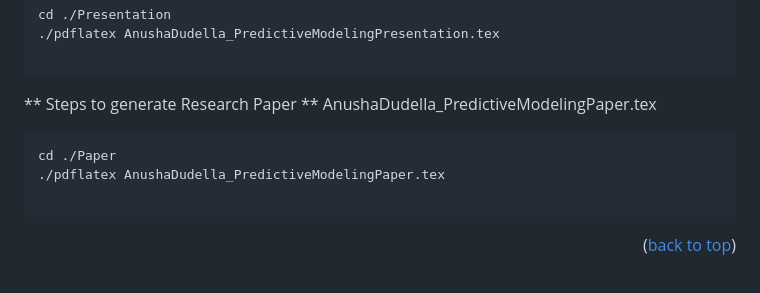
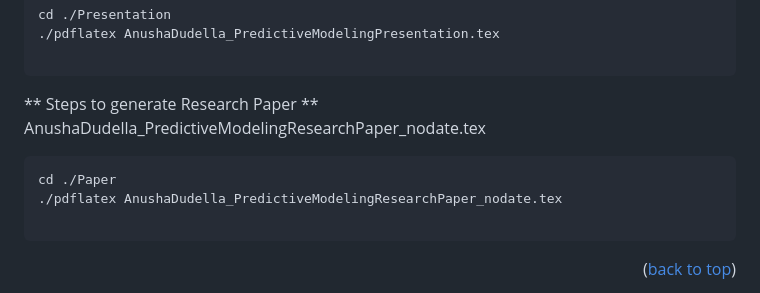
Before and after one commit to anushadudella/predictiveModeling, a Markdown page: README.md, the part around the change. Rendered like a GitHub page.

Commit message:
updated the name of the research paper

````diff
--- a/README.md
+++ b/README.md
@@ -150,10 +150,10 @@ Run the following command to create the graphs and corresponding output files.
    ```
 
 ** Steps to generate Research Paper **
-AnushaDudella_PredictiveModelingPaper.tex
+AnushaDudella_PredictiveModelingResearchPaper_nodate.tex
    ```sh
    cd ./Paper
-   ./pdflatex AnushaDudella_PredictiveModelingPaper.tex
+   ./pdflatex AnushaDudella_PredictiveModelingResearchPaper_nodate.tex
 
    ```
 <p align="right">(<a href="#readme-top">back to top</a>)</p>
````
